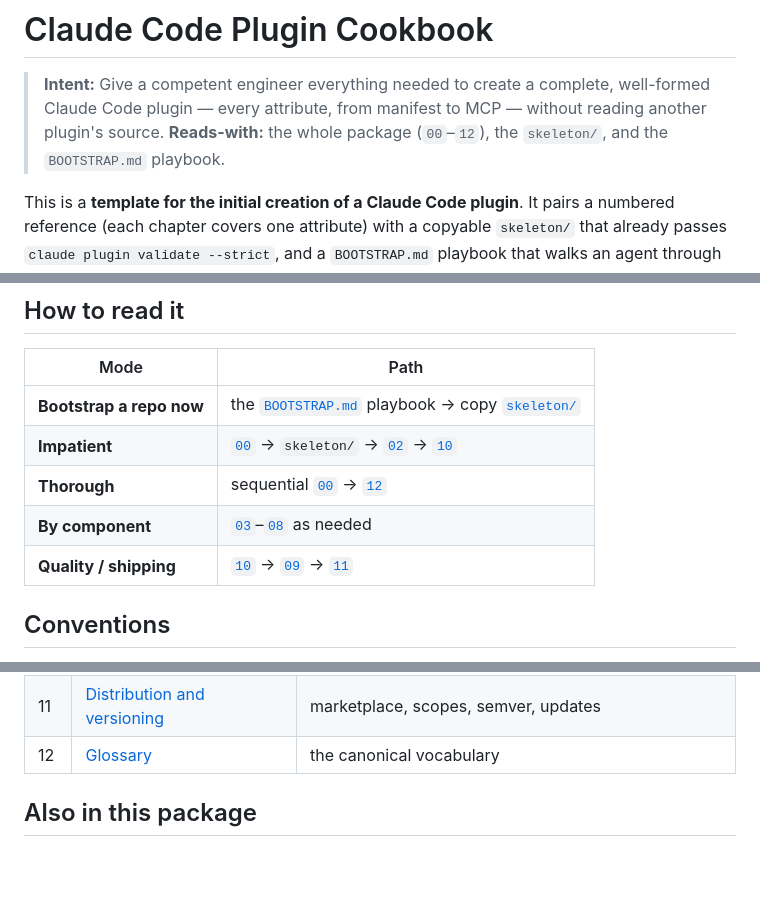
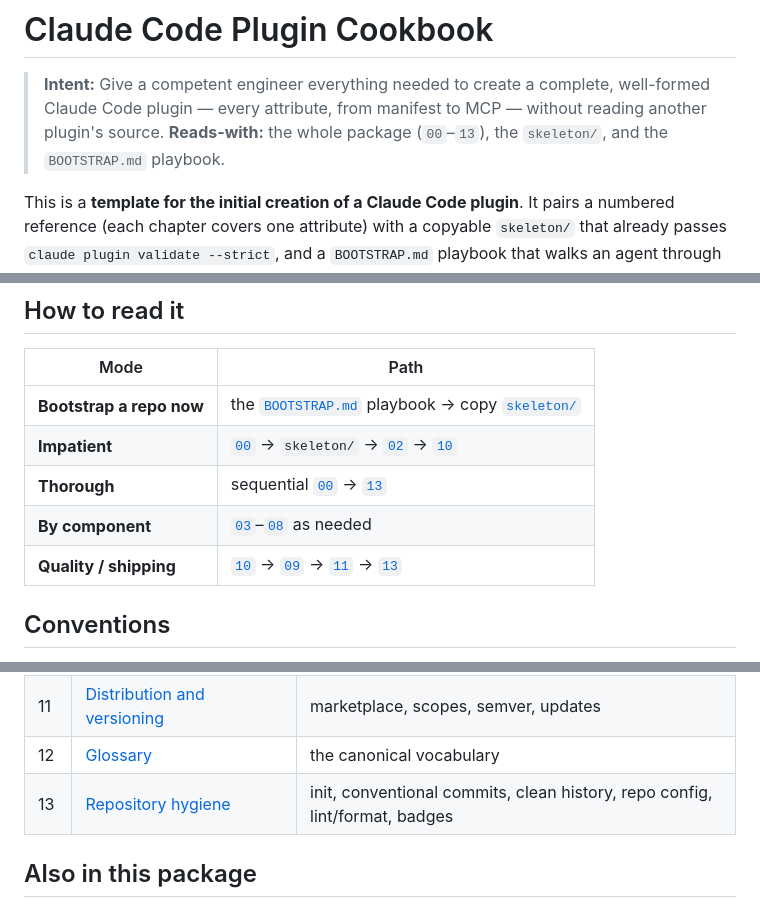
Before and after one commit to odere-pro/claude-plugin-cookbook, a Markdown page: docs/cookbook/README.md, 3 parts joined by grey strips. Drawn GitHub-style; blank space fills up the shorter version.

Commit message:
docs: add repository-hygiene chapter

```diff
--- a/docs/cookbook/README.md
+++ b/docs/cookbook/README.md
@@ -2,7 +2,7 @@
 
 > **Intent:** Give a competent engineer everything needed to create a complete, well-formed Claude
 > Code plugin — every attribute, from manifest to MCP — without reading another plugin's source.
-> **Reads-with:** the whole package (`00`–`12`), the `skeleton/`, and the `BOOTSTRAP.md` playbook.
+> **Reads-with:** the whole package (`00`–`13`), the `skeleton/`, and the `BOOTSTRAP.md` playbook.
 
 This is a **template for the initial creation of a Claude Code plugin**. It pairs a numbered
 reference (each chapter covers one attribute) with a copyable `skeleton/` that already passes
@@ -27,9 +27,9 @@ the first time and understand *why* each rule exists.
 | ---- | ---- |
 | **Bootstrap a repo now** | the [`BOOTSTRAP.md`](BOOTSTRAP.md) playbook → copy [`skeleton/`](../../skeleton/) |
 | **Impatient** | [`00`](00-overview.md) → `skeleton/` → [`02`](02-manifest.md) → [`10`](10-validation-and-gates.md) |
-| **Thorough** | sequential [`00`](00-overview.md) → [`12`](12-glossary.md) |
+| **Thorough** | sequential [`00`](00-overview.md) → [`13`](13-repository-hygiene.md) |
 | **By component** | [`03`](03-commands.md)–[`08`](08-mcp.md) as needed |
-| **Quality / shipping** | [`10`](10-validation-and-gates.md) → [`09`](09-claude-md-and-author-config.md) → [`11`](11-distribution-and-versioning.md) |
+| **Quality / shipping** | [`10`](10-validation-and-gates.md) → [`09`](09-claude-md-and-author-config.md) → [`11`](11-distribution-and-versioning.md) → [`13`](13-repository-hygiene.md) |
 
 ## Conventions
 
@@ -56,6 +56,7 @@ the first time and understand *why* each rule exists.
 | 10 | [Validation and gates](10-validation-and-gates.md) | the built-in validator + your own CI gates |
 | 11 | [Distribution and versioning](11-distribution-and-versioning.md) | marketplace, scopes, semver, updates |
 | 12 | [Glossary](12-glossary.md) | the canonical vocabulary |
+| 13 | [Repository hygiene](13-repository-hygiene.md) | init, conventional commits, clean history, repo config, lint/format, badges |
 
 ## Also in this package
 
```
Also changed, not shown: docs/cookbook/12-glossary.md (+9 -0 lines), docs/cookbook/13-repository-hygiene.md (added, +151 -0 lines).
